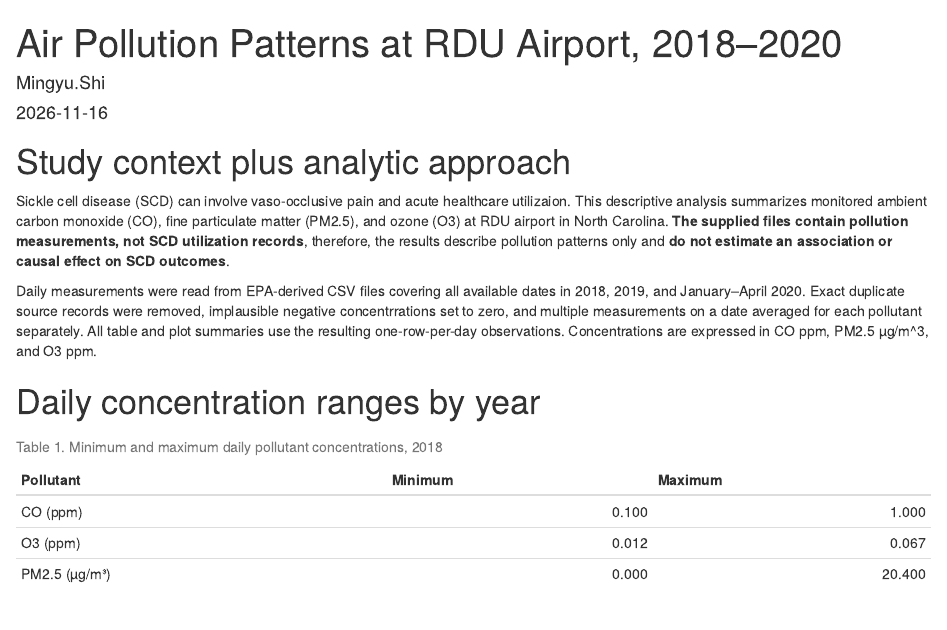
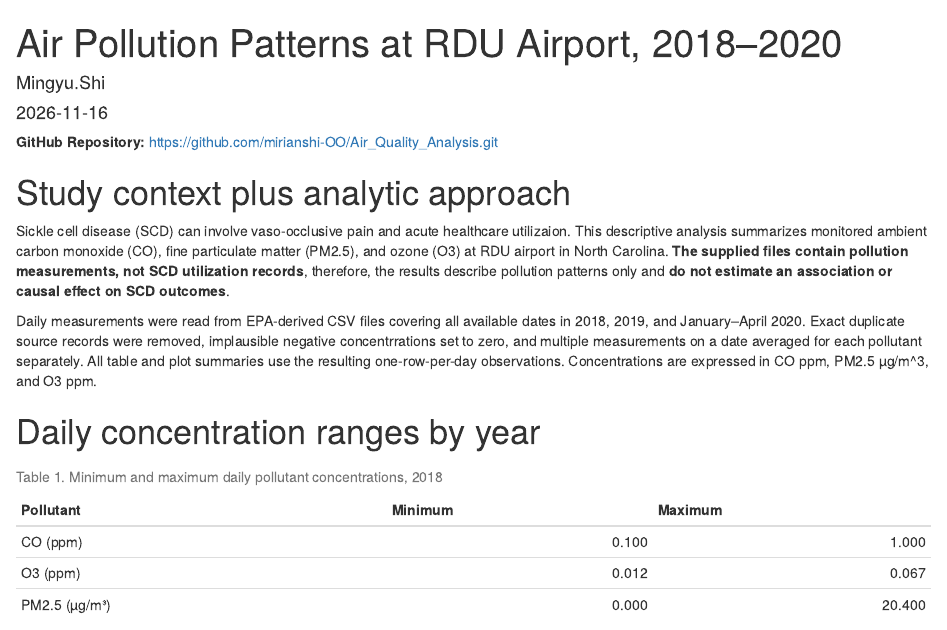
Before and after one commit to mirianshi-OO/Air_Quality_Analysis, an R Markdown document (reports/report.Rmd): the page in a window 1100 px wide, from its top. Rendered offline with R 4.5, knitr and Pandoc, with nearby package versions; drawn as R Markdown's standard HTML page in place of the format the file asks for.

Commit message:
Add GitHub repository link to report
Added GitHub repository link to the report.

````diff
--- a/reports/report.Rmd
+++ b/reports/report.Rmd
@@ -7,7 +7,7 @@ output:
     toc: false
     fig_caption: true
 ---
-
+**GitHub Repository:** https://github.com/mirianshi-OO/Air_Quality_Analysis.git
 ```{r setup, include=FALSE}
 knitr::opts_chunk$set(echo = FALSE, message = FALSE, warning = FALSE,
                       fig.width = 7.4, fig.height = 4.8, dpi = 220)
````
